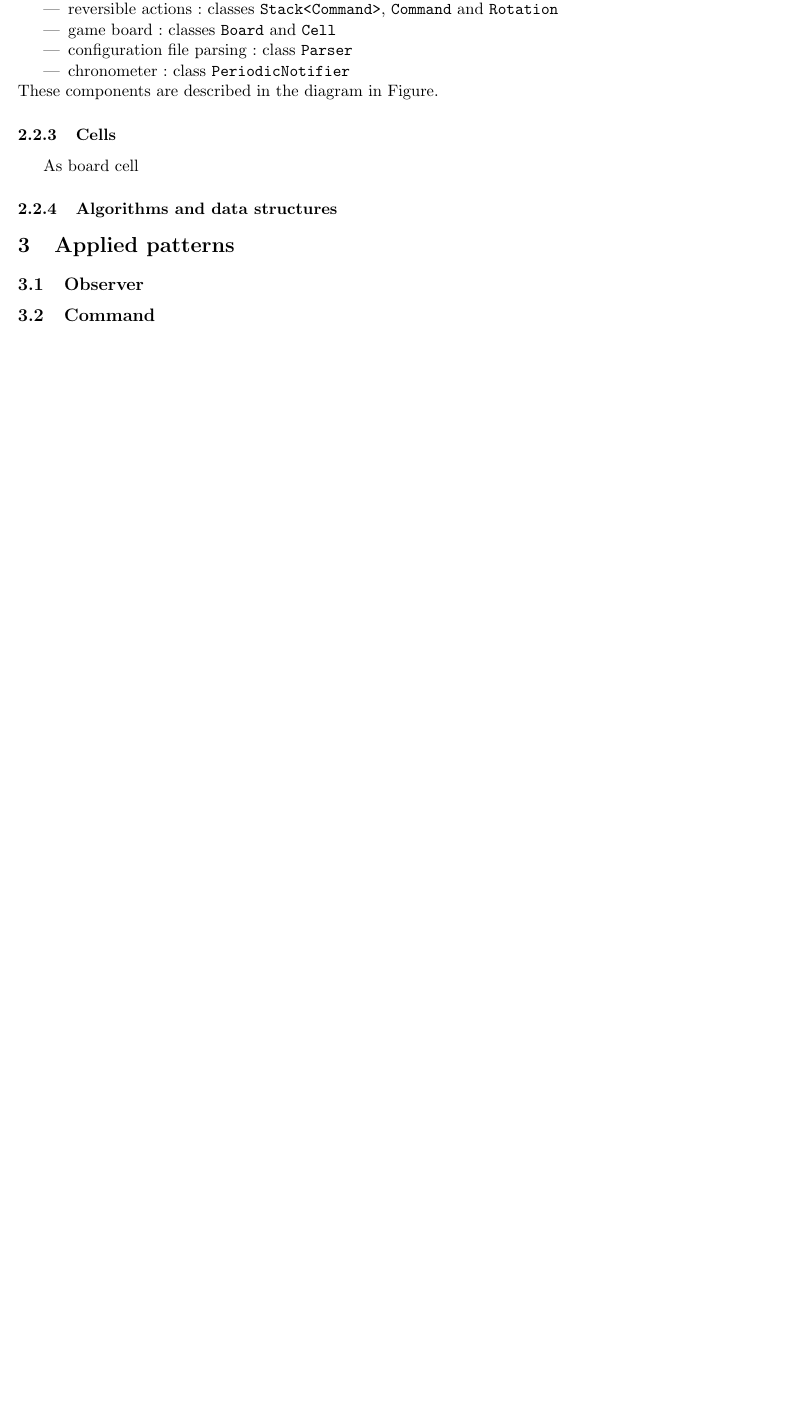
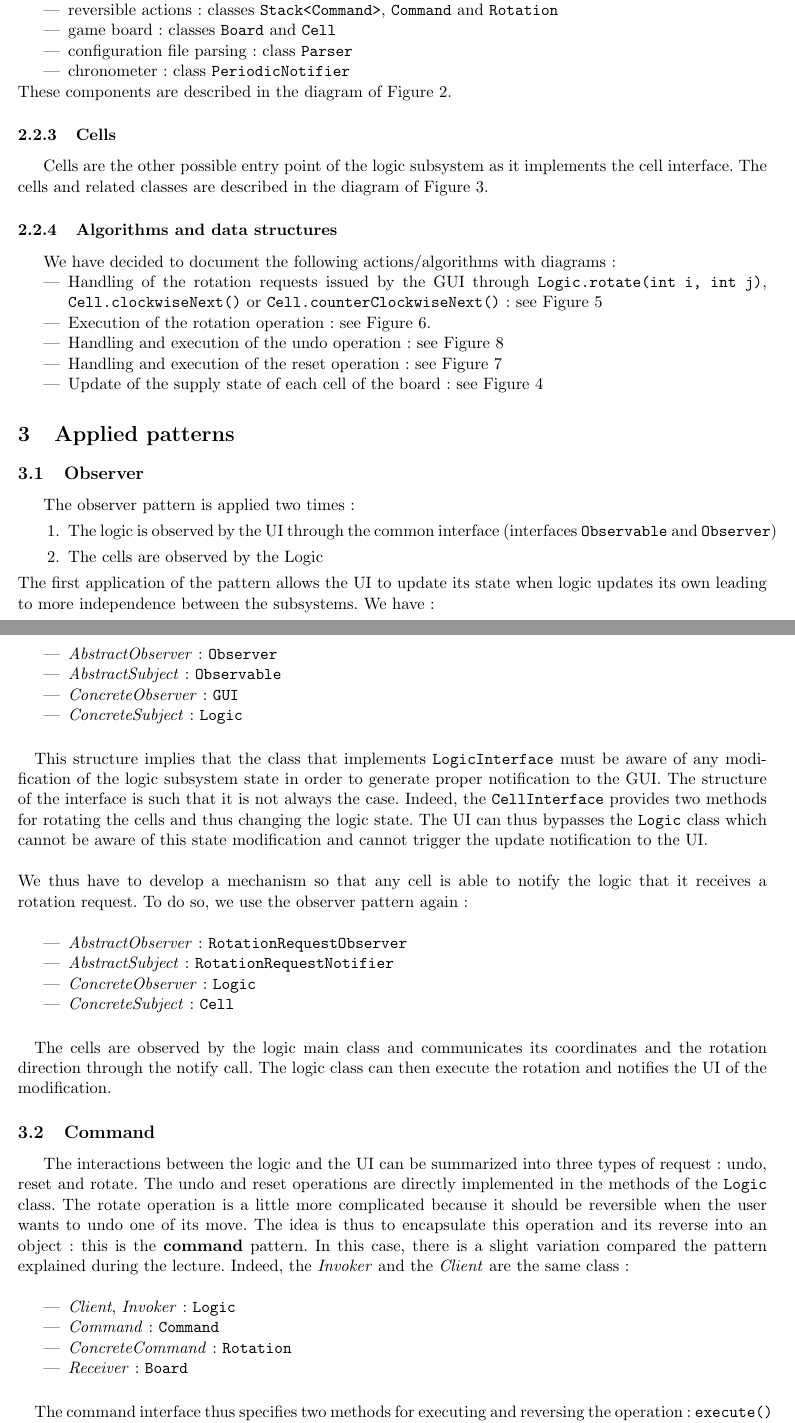
Before and after one commit to FServais/GasTycoon, a LaTeX document (report/oose_report.tex): part of page 3 of 11 before the commit and two parts of pages 3 and 4 of 12 after it, the two joined at a grey line, cut so that both start at the same text, the shorter picture padded with empty space. Compiled offline with pdfLaTeX.

Commit message:
first part report

```diff
--- a/report/oose_report.tex
+++ b/report/oose_report.tex
@@ -113,18 +113,59 @@ We have chosen sequence and class diagrams to document our application design.
 \subsubsection{Interfaces}
 The interfaces are given in the diagram in Figure \ref{fig:inter}.
 \subsubsection{Logic}
-The logic core class is the \texttt{Logic} class which implements the logic interface and is thus the main entry point of the logic subsystem. The others entry-points are the cells. This class interacts with the following :
+The logic core class is the \texttt{Logic} class which implements the logic interface and is thus the main entry point of the logic subsystem. This class interacts with the following :
 \begin{itemize}
 	\item reversible actions : classes \texttt{Stack<Command>}, \texttt{Command} and \texttt{Rotation}
 	\item game board : classes \texttt{Board} and \texttt{Cell}
 	\item configuration file parsing : class \texttt{Parser}
 	\item chronometer : class \texttt{PeriodicNotifier}
 \end{itemize}
-These components are described in the diagram in Figure.
+These components are described in the diagram of Figure \ref{fig:logic}.
 \subsubsection{Cells}
-As board cell
+Cells are the other possible entry point of the logic subsystem as it implements the cell interface. The cells and related classes are described in the diagram of Figure \ref{fig:cells}.
 \subsubsection{Algorithms and data structures}
+We have decided to document the following actions/algorithms with diagrams :
+\begin{itemize}
+	\item Handling of the rotation requests issued by the GUI through \texttt{Logic.rotate(int i, int j)}, \texttt{Cell.clockwiseNext()} or \texttt{Cell.counterClockwiseNext()} : see Figure \ref{fig:rot_request}
+	\item Execution of the rotation operation : see Figure \ref{fig:rotation}.
+	\item Handling and execution of the undo operation  : see Figure \ref{fig:undo}
+	\item Handling and execution of the reset operation : see Figure \ref{fig:reset}
+	\item Update of the supply state of each cell of the board : see Figure \ref{fig:sup_update}
+\end{itemize}
 \section{Applied patterns}
 \subsection{Observer}
+The observer pattern is applied two times :
+\begin{enumerate}
+	\item The logic is observed by the UI through the common interface (interfaces \texttt{Observable} and \texttt{Observer})
+	\item The cells are observed by the Logic
+\end{enumerate}
+The first application of the pattern allows the UI to update its state when logic updates its own leading to more independence between the subsystems. We have : \\ \\
+\begin{itemize}
+	\item \textit{AbstractObserver} : \texttt{Observer}
+	\item \textit{AbstractSubject} : \texttt{Observable}
+	\item \textit{ConcreteObserver} : \texttt{GUI}
+	\item \textit{ConcreteSubject} : \texttt{Logic}
+\end{itemize}
+\paragraph{}
+ This structure implies that the class that implements \texttt{LogicInterface} must be aware of any modification of the logic subsystem state in order to generate proper notification to the GUI. The structure of the interface is such that it is not always the case. Indeed, the \texttt{CellInterface} provides two methods for rotating the cells and thus changing the logic state. The UI can thus bypasses the \texttt{Logic} class which cannot be aware of this state modification and cannot trigger the update notification to the UI.
+\\ \\
+We thus have to develop a mechanism so that any cell is able to notify the logic that it receives a rotation request. To do so, we use the observer pattern again :\\
+\begin{itemize}
+	\item \textit{AbstractObserver} : \texttt{RotationRequestObserver}
+	\item \textit{AbstractSubject} : \texttt{RotationRequestNotifier}
+	\item \textit{ConcreteObserver} : \texttt{Logic}
+	\item \textit{ConcreteSubject} : \texttt{Cell}
+\end{itemize}
+\paragraph{}
+The cells are observed by the logic main class and communicates its coordinates and the rotation direction through the notify call. The logic class can then execute the rotation and notifies the UI of the modification.
 \subsection{Command}
+The interactions between the logic and the UI can be summarized into three types of request : undo, reset and rotate.  The undo and reset operations are directly implemented in the methods of the \texttt{Logic} class. The rotate operation is a little more complicated because it should be reversible when the user wants to undo one of its move. The idea is thus to encapsulate this operation and its reverse into an object : this is the \textbf{command} pattern. In this case, there is a slight variation compared the pattern explained during the lecture. Indeed, the \textit{Invoker} and the \textit{Client} are the same class : \\
+\begin{itemize}
+	\item \textit{Client}, \textit{Invoker} : \texttt{Logic}
+	\item \textit{Command} : \texttt{Command}
+	\item \textit{ConcreteCommand} : \texttt{Rotation}
+	\item \textit{Receiver} : \texttt{Board}
+\end{itemize}
+\paragraph{}
+The command interface thus specifies two methods for executing and reversing the operation : \texttt{execute()} and \texttt{reverse()}. The advantage of this method is that extending the set of reversible operations is very easy and the implementation of the \texttt{undo} is independent of the actual action of the operation to reverse.
 \subsection{Builder and singleton}
```
Also changed, not shown: report/oose_report.tex (1 more changed lines).
